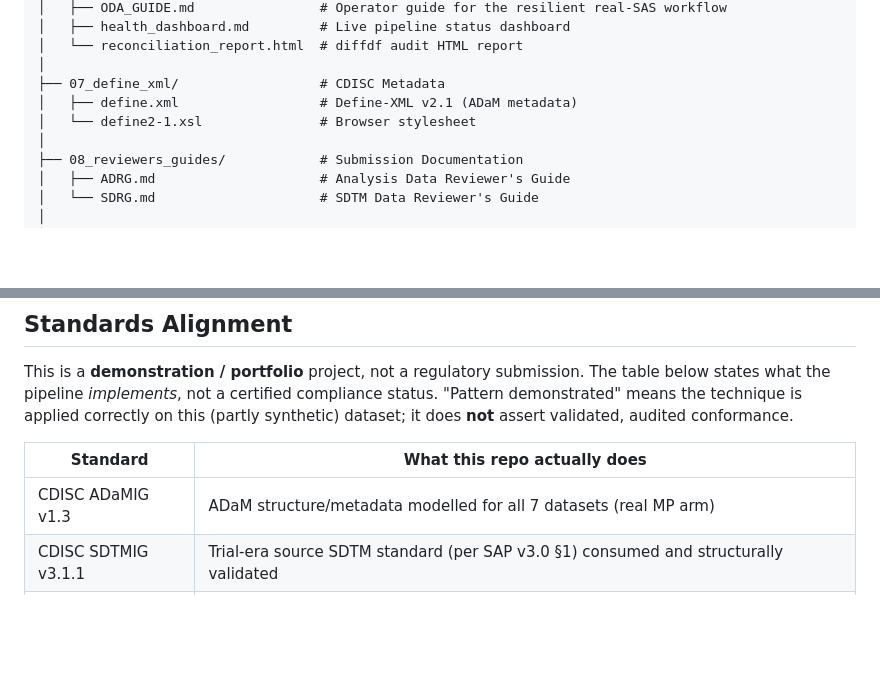
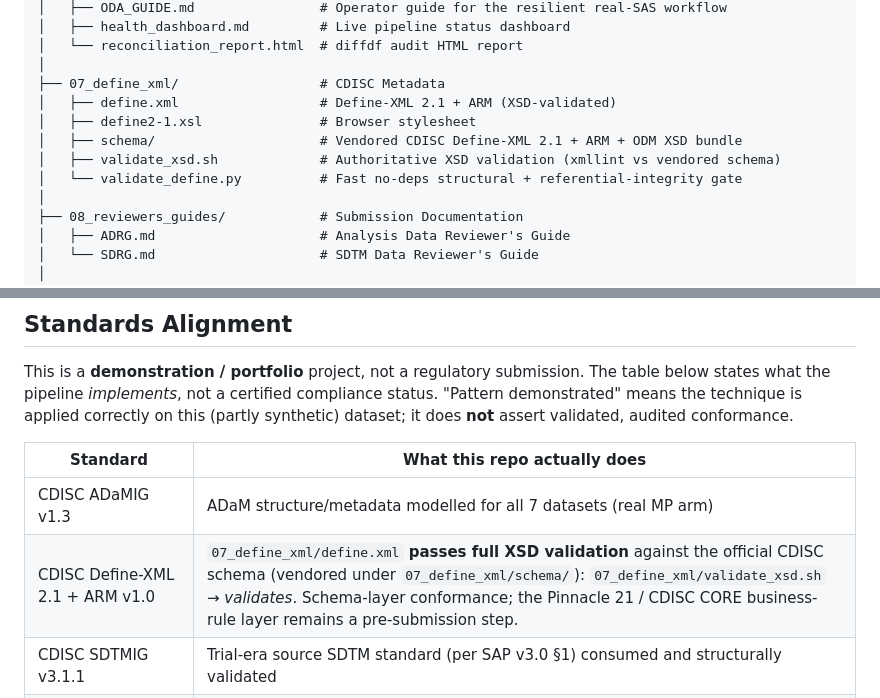
Before and after one commit to antonybevan/TROPIC_sanofi, a Markdown page: README.md, 2 parts joined by grey strips. GitHub-like rendering; blank space fills up the shorter version.

```diff
--- a/README.md
+++ b/README.md
@@ -152,8 +152,11 @@ TROPIC/
 │   └── reconciliation_report.html  # diffdf audit HTML report
 │
 ├── 07_define_xml/                  # CDISC Metadata
-│   ├── define.xml                  # Define-XML v2.1 (ADaM metadata)
-│   └── define2-1.xsl               # Browser stylesheet
+│   ├── define.xml                  # Define-XML 2.1 + ARM (XSD-validated)
+│   ├── define2-1.xsl               # Browser stylesheet
+│   ├── schema/                     # Vendored CDISC Define-XML 2.1 + ARM + ODM XSD bundle
+│   ├── validate_xsd.sh             # Authoritative XSD validation (xmllint vs vendored schema)
+│   └── validate_define.py          # Fast no-deps structural + referential-integrity gate
 │
 ├── 08_reviewers_guides/            # Submission Documentation
 │   ├── ADRG.md                     # Analysis Data Reviewer's Guide
@@ -272,6 +275,7 @@ This is a **demonstration / portfolio** project, not a regulatory submission. Th
 | Standard | What this repo actually does |
 |---|---|
 | CDISC ADaMIG v1.3 | ADaM structure/metadata modelled for all 7 datasets (real MP arm) |
+| CDISC Define-XML 2.1 + ARM v1.0 | `07_define_xml/define.xml` **passes full XSD validation** against the official CDISC schema (vendored under `07_define_xml/schema/`): `07_define_xml/validate_xsd.sh` → *validates*. Schema-layer conformance; the Pinnacle 21 / CDISC CORE business-rule layer remains a pre-submission step. |
 | CDISC SDTMIG v3.1.1 | Trial-era source SDTM standard (per SAP v3.0 §1) consumed and structurally validated |
 | ICH E9 (Statistical Principles) | Hierarchical step-down gatekeeping **pattern implemented** (exercised on a synthetic comparator — not an inferential result) |
 | ICH E3 (TFL Catalogue) | TFL set rendered in NEJM/Lancet style |
```
Also changed, not shown: 08_reviewers_guides/ADRG.md (+2 -0 lines), REPRODUCIBILITY.md (+10 -1 lines).
